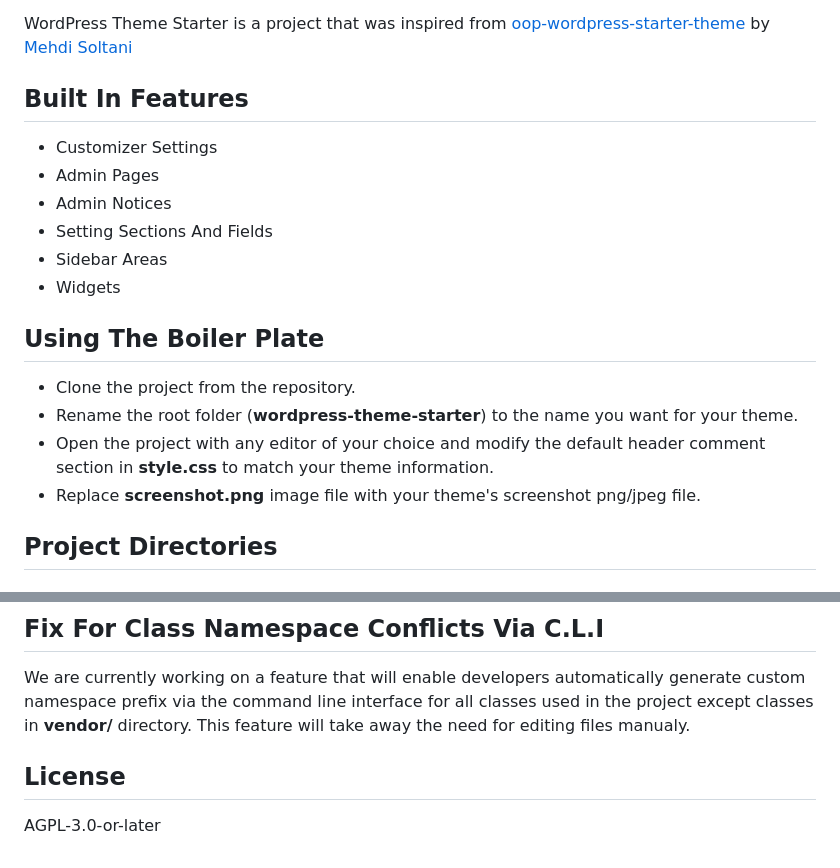
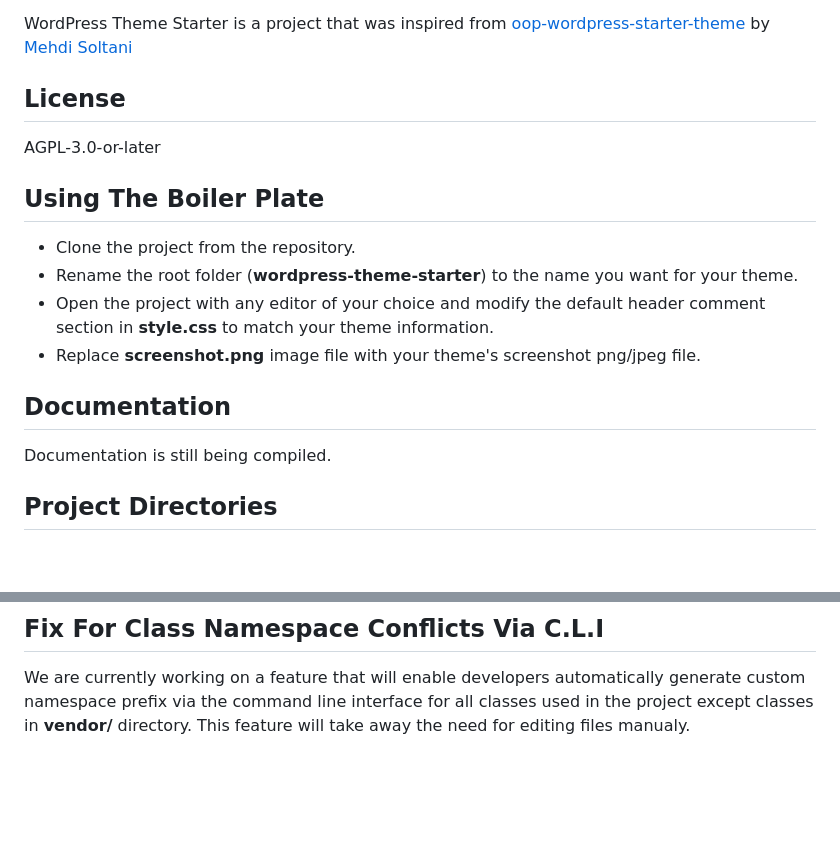
Before and after one commit to codestartechnologies/wordpress-theme-starter, a Markdown page: README.md, 2 parts joined by grey strips. Drawn GitHub-style; blank space fills up the shorter version.

```diff
--- a/README.md
+++ b/README.md
@@ -6,14 +6,9 @@ A boiler-plate for a wordpress theme. WordPress Theme Starter will help you crea
 
 WordPress Theme Starter is a project that was inspired from [oop-wordpress-starter-theme](<https://github.com/msn60/oop-wordpress-starter-theme>) by [Mehdi Soltani](<soltani.n.mehdi@gmail.com>)
 
-## Built In Features
+## License
 
-- Customizer Settings
-- Admin Pages
-- Admin Notices
-- Setting Sections And Fields
-- Sidebar Areas
-- Widgets
+AGPL-3.0-or-later
 
 ## Using The Boiler Plate
 
@@ -21,6 +16,10 @@ WordPress Theme Starter is a project that was inspired from [oop-wordpress-start
 - Rename the root folder (**wordpress-theme-starter**) to the name you want for your theme.
 - Open the project with any editor of your choice and modify the default header comment section in **style.css** to match your theme information.
 - Replace **screenshot.png** image file with your theme's screenshot png/jpeg file.
+
+## Documentation
+
+Documentation is still being compiled.
 
 ## Project Directories
 
@@ -117,7 +98,3 @@ Remember to update other places within the project where classes are called usin
 ## Fix For Class Namespace Conflicts Via C.L.I
 
 We are currently working on a feature that will enable developers automatically generate custom namespace prefix via the command line interface for all classes used in the project except classes in **vendor/** directory. This feature will take away the need for editing files manualy.
-
-## License
-
-AGPL-3.0-or-later
```
Also changed, not shown: other parts of README.md (+14 -32 lines).
